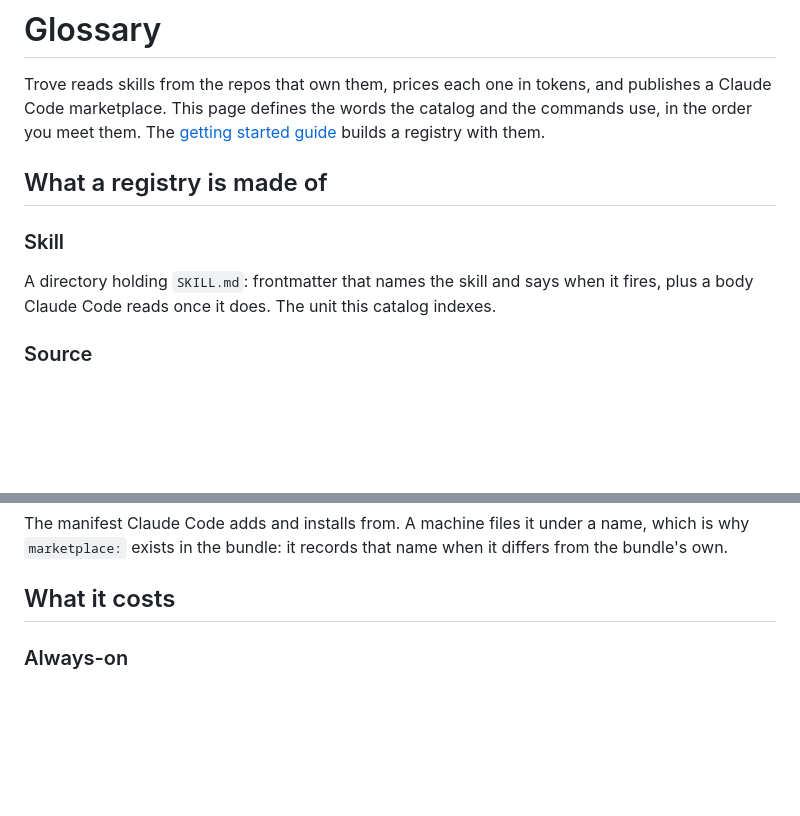
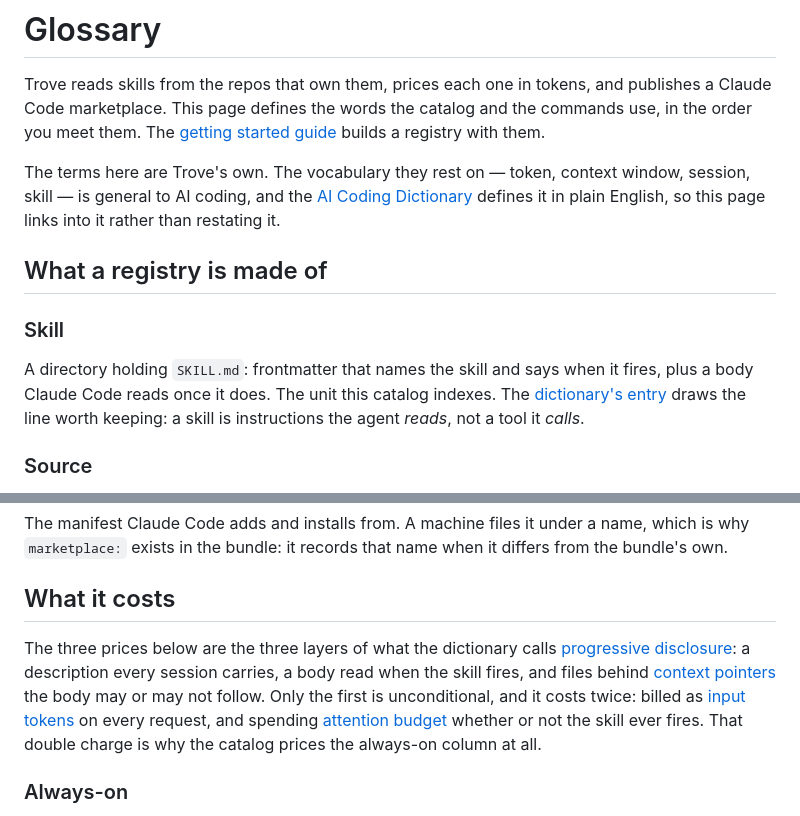
Before and after one commit to tslateman/trove, a Markdown page: docs/glossary.md, 2 parts joined by grey strips. GitHub-like rendering; blank space fills up the shorter version.

Commit message:
docs: Ground the glossary in the AI Coding Dictionary
Link the general vocabulary Trove's terms rest on to Matt Pocock's
dictionary: the skill-vs-tool line, and the three prices as the three
layers of progressive disclosure.

Co-Authored-By: Claude Fable 5 <noreply@anthropic.com>
Claude-Session: https://claude.ai/code/session_01AoTV8s1jinCjLu4NQfaNjo

```diff
--- a/docs/glossary.md
+++ b/docs/glossary.md
@@ -9,13 +9,22 @@ publishes a Claude Code marketplace. This page defines the words the catalog and
 the commands use, in the order you meet them. The
 [getting started guide](getting-started.md) builds a registry with them.
 
+The terms here are Trove's own. The vocabulary they rest on — token, context
+window, session, skill — is general to AI coding, and the
+[AI Coding Dictionary](https://github.com/mattpocock/dictionary-of-ai-coding)
+defines it in plain English, so this page links into it rather than restating
+it.
+
 ## What a registry is made of
 
 ### Skill
 
 A directory holding `SKILL.md`: frontmatter that names the skill and says when
 it fires, plus a body Claude Code reads once it does. The unit this catalog
-indexes.
+indexes. The
+[dictionary's entry](https://github.com/mattpocock/dictionary-of-ai-coding#skill)
+draws the line worth keeping: a skill is instructions the agent _reads_, not a
+tool it _calls_.
 
 ### Source
 
@@ -55,6 +64,19 @@ name, which is why `marketplace:` exists in the bundle: it records that name
 when it differs from the bundle's own.
 
 ## What it costs
+
+The three prices below are the three layers of what the dictionary calls
+[progressive disclosure](https://github.com/mattpocock/dictionary-of-ai-coding#progressive-disclosure):
+a description every session carries, a body read when the skill fires, and
+files behind
+[context pointers](https://github.com/mattpocock/dictionary-of-ai-coding#context-pointer)
+the body may or may not follow. Only the first is unconditional, and it costs
+twice: billed as
+[input tokens](https://github.com/mattpocock/dictionary-of-ai-coding#input-tokens)
+on every request, and spending
+[attention budget](https://github.com/mattpocock/dictionary-of-ai-coding#attention-budget)
+whether or not the skill ever fires. That double charge is why the catalog
+prices the always-on column at all.
 
 ### Always-on
 
```
